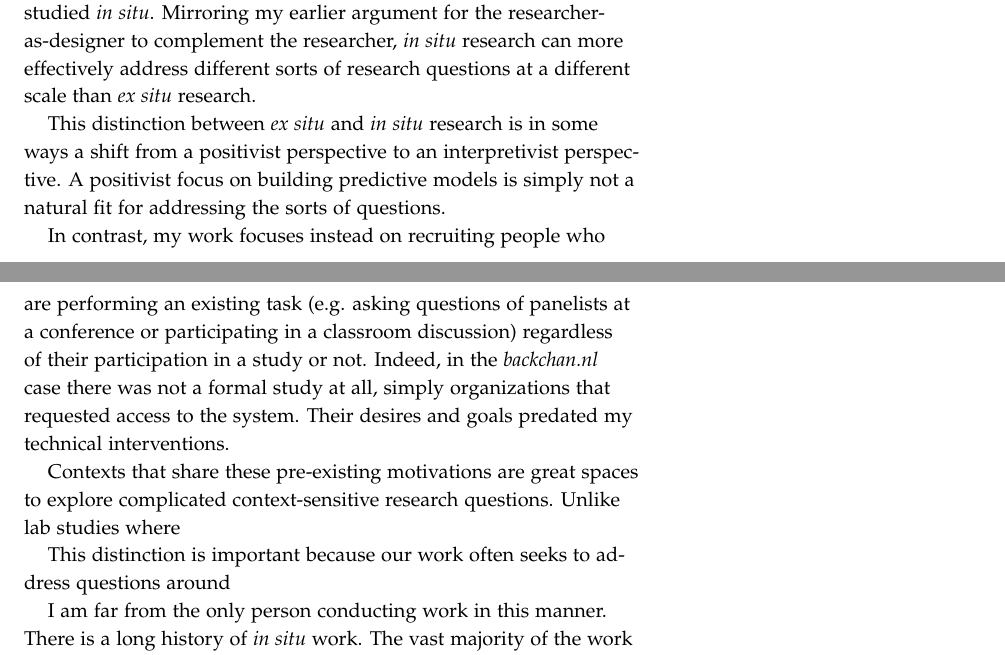
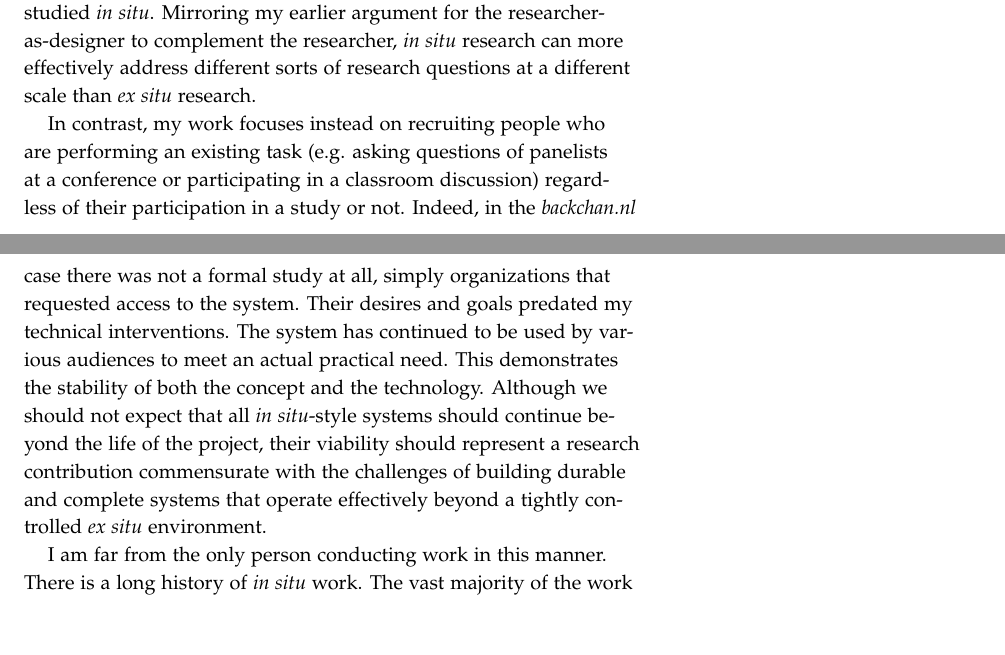
Before and after one commit to drewww/dissertation, a LaTeX thesis (dissertation.tex, which reads background.tex): two parts of pages 24 and 25 of 156 before the commit and two parts of pages 18 and 19 of 150 after it, joined at a grey line, cut so that both start at the same text, the shorter picture padded with empty space. Compiled offline with pdfLaTeX; a LaTeX package or settings file that is missing is left out.

Commit message:
Dropped the figures/tables list. Also cleaned up some writing in the background section.

```diff
--- a/background.tex
+++ b/background.tex
@@ -92,17 +92,17 @@ In my work, I try to balance the focus of \emph{ex situ} studies in recent liter
 % controlled variables -> uncontrolled variables
 % unrelated people -> related people
 
-This distinction between \emph{ex situ} and \emph{in situ} research is in some ways a shift from a positivist perspective to an interpretivist perspective. A positivist focus on building predictive models is simply not a natural fit for addressing the sorts of questions.
+% This distinction between \emph{ex situ} and \emph{in situ} research is in some ways a shift from a positivist perspective to an interpretivist perspective. A positivist focus on building predictive models is simply not a natural fit for addressing the sorts of questions.
 
 % this will necessarily translate into an argument for interpretivism which I'm not sure I really want to get in here? In any event, this will bog me down forever so I'm going to just move on.
 
 
-In contrast, my work focuses instead on recruiting people who are performing an existing task (e.g. asking questions of panelists at a conference or participating in a classroom discussion) regardless of their participation in a study or not. Indeed, in the \emph{backchan.nl} case there was not a formal study at all, simply organizations that requested access to the system. Their desires and goals predated my technical interventions.
+In contrast, my work focuses instead on recruiting people who are performing an existing task (e.g. asking questions of panelists at a conference or participating in a classroom discussion) regardless of their participation in a study or not. Indeed, in the \emph{backchan.nl} case there was not a formal study at all, simply organizations that requested access to the system. Their desires and goals predated my technical interventions. The system has continued to be used by various audiences to meet an actual practical need. This demonstrates the stability of both the concept and the technology. Although we should not expect that all \emph{in situ}-style systems should continue beyond the life of the project, their viability should represent a research contribution commensurate with the challenges of building durable and complete systems that operate effectively beyond a tightly controlled \emph{ex situ} environment.
 
 
-Contexts that share these pre-existing motivations are great spaces to explore complicated context-sensitive research questions. Unlike lab studies where
-
-This distinction is important because our work often seeks to address questions around
+% Contexts that share these pre-existing motivations are great spaces to explore complicated context-sensitive research questions. Unlike lab studies where
+%
+% This distinction is important because our work often seeks to address questions around
 
 
 
```
Also changed, not shown: dissertation.tex (+0 -2 lines), background.tex (8 more changed lines).
